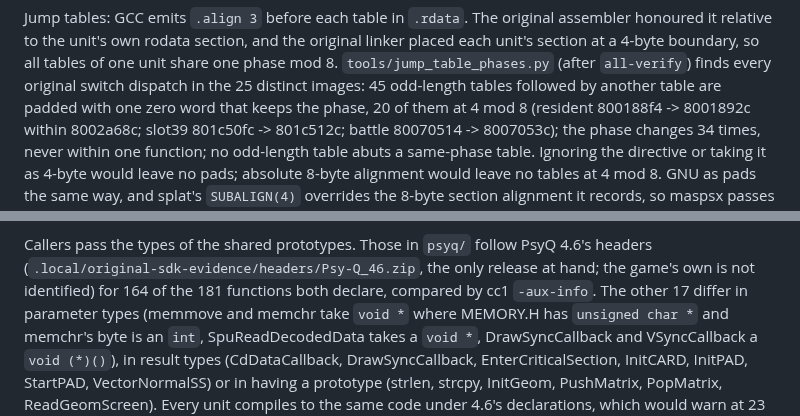
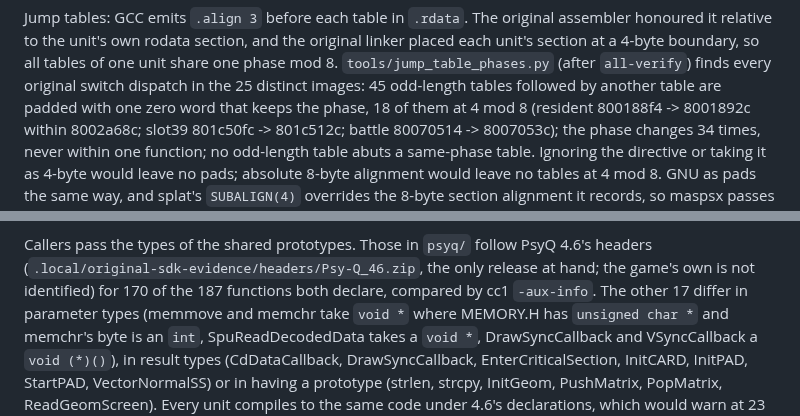
Before and after one commit to brianblakely/xenogears-ex-machina, a Markdown page: docs/matching.md, 2 parts joined by grey strips. Drawn GitHub-style.

Commit message:
Recount the 4.6 prototype agreement and the jump-table pads
- psyq/ agrees with PsyQ 4.6 for 170 of the 187 functions both declare:
  the warnings branch's -aux-info comparison (its dec.c, sdk.c and cmp.py,
  psx-cc1-2.6.3, the 4.6 INCLUDE tree of Psy-Q_46.zip) gives 181/17 on
  c17eaf1 as the text said, and 187/17 on the merged tree, where closure's
  BIOS names GetGp, _card_info, firstfile, format, nextfile and rename
  match LIBAPI.H (delete stays apart: KERNEL.H defines it as erase). The
  17 that differ are the ones listed.
- Of the 45 pads in the 25 distinct images, 18 lie at 4 mod 8
  (tools/jump_table_phases.py -v without slus_006.69; 20 of 47 with the
  second resident's copies; 34 phase changes, no ODD).

Co-Authored-By: Claude Opus 5.5 <noreply@anthropic.com>

```diff
--- a/docs/matching.md
+++ b/docs/matching.md
@@ -81,7 +81,7 @@ original linker placed each unit's section at a 4-byte boundary, so all tables
 of one unit share one phase mod 8. `tools/jump_table_phases.py` (after
 `all-verify`) finds every original switch dispatch in the 25 distinct images:
 45 odd-length tables followed by another table are padded with one zero word
-that keeps the phase, 20 of them at 4 mod 8 (resident 800188f4 -> 8001892c
+that keeps the phase, 18 of them at 4 mod 8 (resident 800188f4 -> 8001892c
 within 8002a68c; slot39 801c50fc -> 801c512c; battle 80070514 -> 8007053c);
 the phase changes 34 times, never within one function; no odd-length table
 abuts a same-phase table. Ignoring the directive or taking it as 4-byte would
@@ -374,7 +374,7 @@ it separately.
 
 Callers pass the types of the shared prototypes. Those in `psyq/` follow PsyQ 4.6's
 headers (`.local/original-sdk-evidence/headers/Psy-Q_46.zip`, the only release at
-hand; the game's own is not identified) for 164 of the 181 functions both declare,
+hand; the game's own is not identified) for 170 of the 187 functions both declare,
 compared by cc1 `-aux-info`. The other 17 differ in parameter types (memmove and
 memchr take `void *` where MEMORY.H has `unsigned char *` and memchr's byte is an
 `int`, SpuReadDecodedData takes a `void *`, DrawSyncCallback and VSyncCallback a
```
